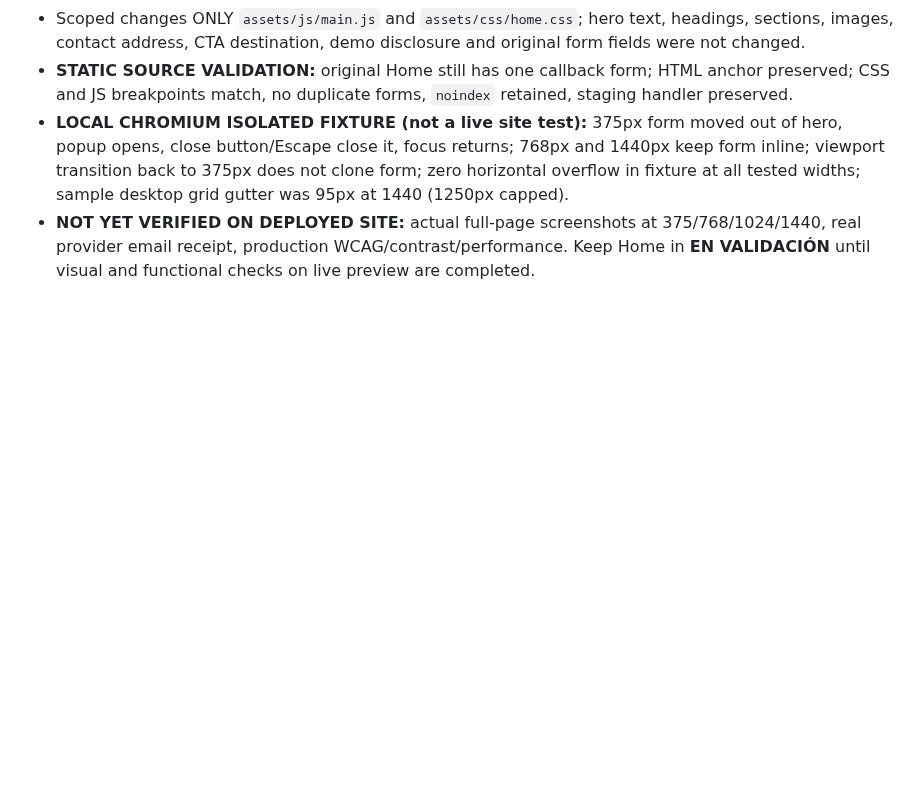
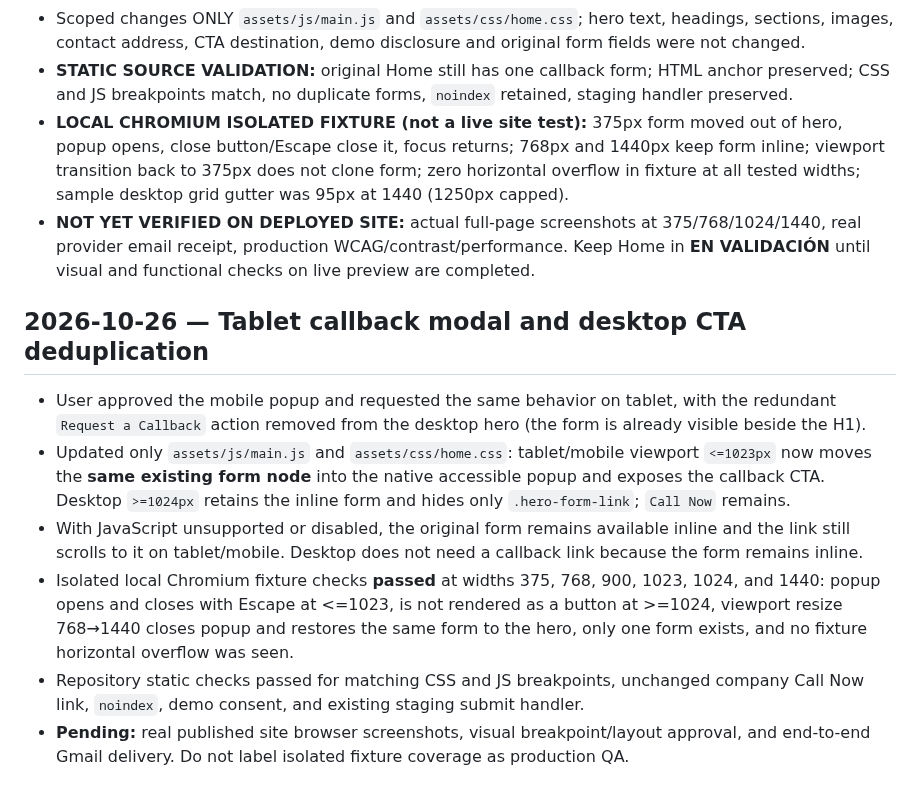
Before and after one commit to atrezzostudiosv-spec/mcbride-sons-plumbing, a Markdown page: ATREZZO-PROJECT-STATUS.md, the part around the change. Rendered like a GitHub page; blank space fills up the shorter version.

Commit message:
Record tablet modal and desktop CTA change with isolated responsive test results

```diff
--- a/ATREZZO-PROJECT-STATUS.md
+++ b/ATREZZO-PROJECT-STATUS.md
@@ -112,3 +112,11 @@ Updated: 2026-10-24
 - **STATIC SOURCE VALIDATION:** original Home still has one callback form; HTML anchor preserved; CSS and JS breakpoints match, no duplicate forms, `noindex` retained, staging handler preserved.
 - **LOCAL CHROMIUM ISOLATED FIXTURE (not a live site test):** 375px form moved out of hero, popup opens, close button/Escape close it, focus returns; 768px and 1440px keep form inline; viewport transition back to 375px does not clone form; zero horizontal overflow in fixture at all tested widths; sample desktop grid gutter was 95px at 1440 (1250px capped).
 - **NOT YET VERIFIED ON DEPLOYED SITE:** actual full-page screenshots at 375/768/1024/1440, real provider email receipt, production WCAG/contrast/performance. Keep Home in **EN VALIDACIÓN** until visual and functional checks on live preview are completed.
+
+## 2026-10-26 — Tablet callback modal and desktop CTA deduplication
+- User approved the mobile popup and requested the same behavior on tablet, with the redundant `Request a Callback` action removed from the desktop hero (the form is already visible beside the H1).
+- Updated only `assets/js/main.js` and `assets/css/home.css`: tablet/mobile viewport `<=1023px` now moves the **same existing form node** into the native accessible popup and exposes the callback CTA. Desktop `>=1024px` retains the inline form and hides only `.hero-form-link`; `Call Now` remains.
+- With JavaScript unsupported or disabled, the original form remains available inline and the link still scrolls to it on tablet/mobile. Desktop does not need a callback link because the form remains inline.
+- Isolated local Chromium fixture checks **passed** at widths 375, 768, 900, 1023, 1024, and 1440: popup opens and closes with Escape at <=1023, is not rendered as a button at >=1024, viewport resize 768→1440 closes popup and restores the same form to the hero, only one form exists, and no fixture horizontal overflow was seen.
+- Repository static checks passed for matching CSS and JS breakpoints, unchanged company Call Now link, `noindex`, demo consent, and existing staging submit handler.
+- **Pending:** real published site browser screenshots, visual breakpoint/layout approval, and end-to-end Gmail delivery. Do not label isolated fixture coverage as production QA.
```
